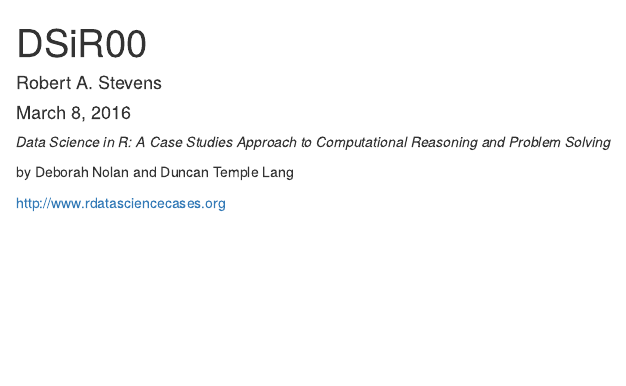
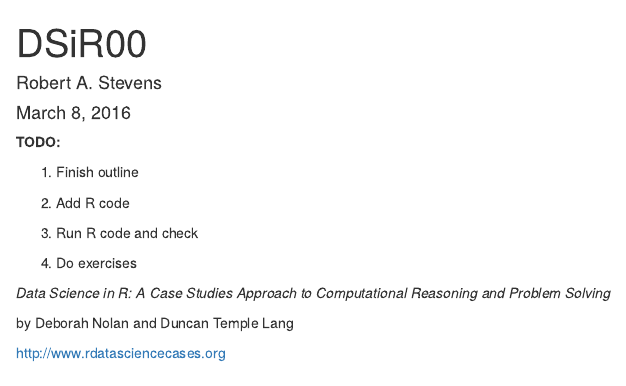
Before and after one commit to wargile/DataScience, an R Markdown document (DSiR03.Rmd): the page in a window 1100 px wide, from its top. Rendered offline with R 4.5, knitr and Pandoc, with nearby package versions.

Commit message:
Update DSiR03.Rmd

```diff
--- a/DSiR03.Rmd
+++ b/DSiR03.Rmd
@@ -4,6 +4,16 @@ author: "Robert A. Stevens"
 date: "March 8, 2016"
 output: html_document
 ---
+
+**TODO:**
+
+1. Finish outline
+
+2. Add R code
+
+3. Run R code and check
+
+4. Do exercises
 
 *Data Science in R: A Case Studies Approach to Computational Reasoning and Problem Solving*
 
```
